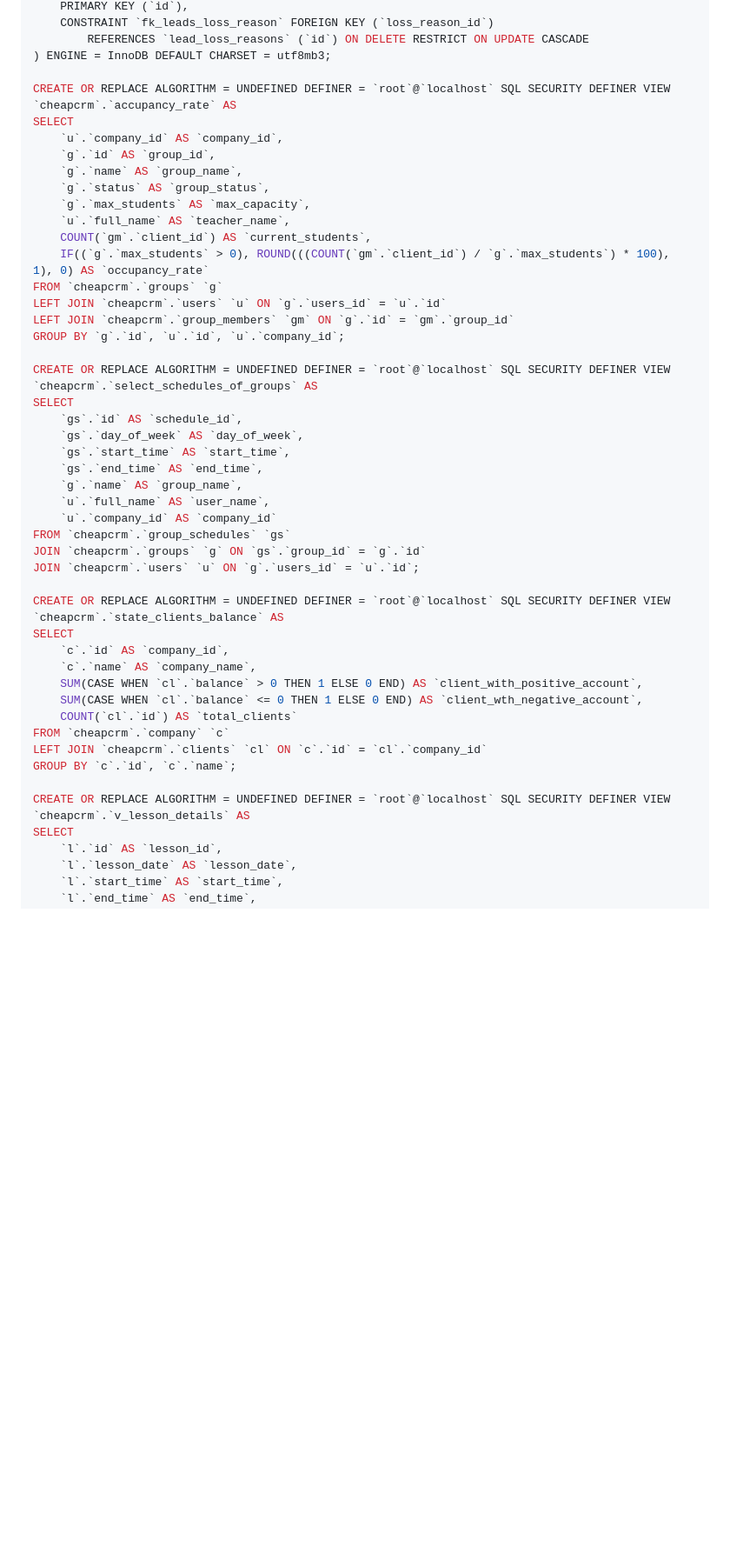
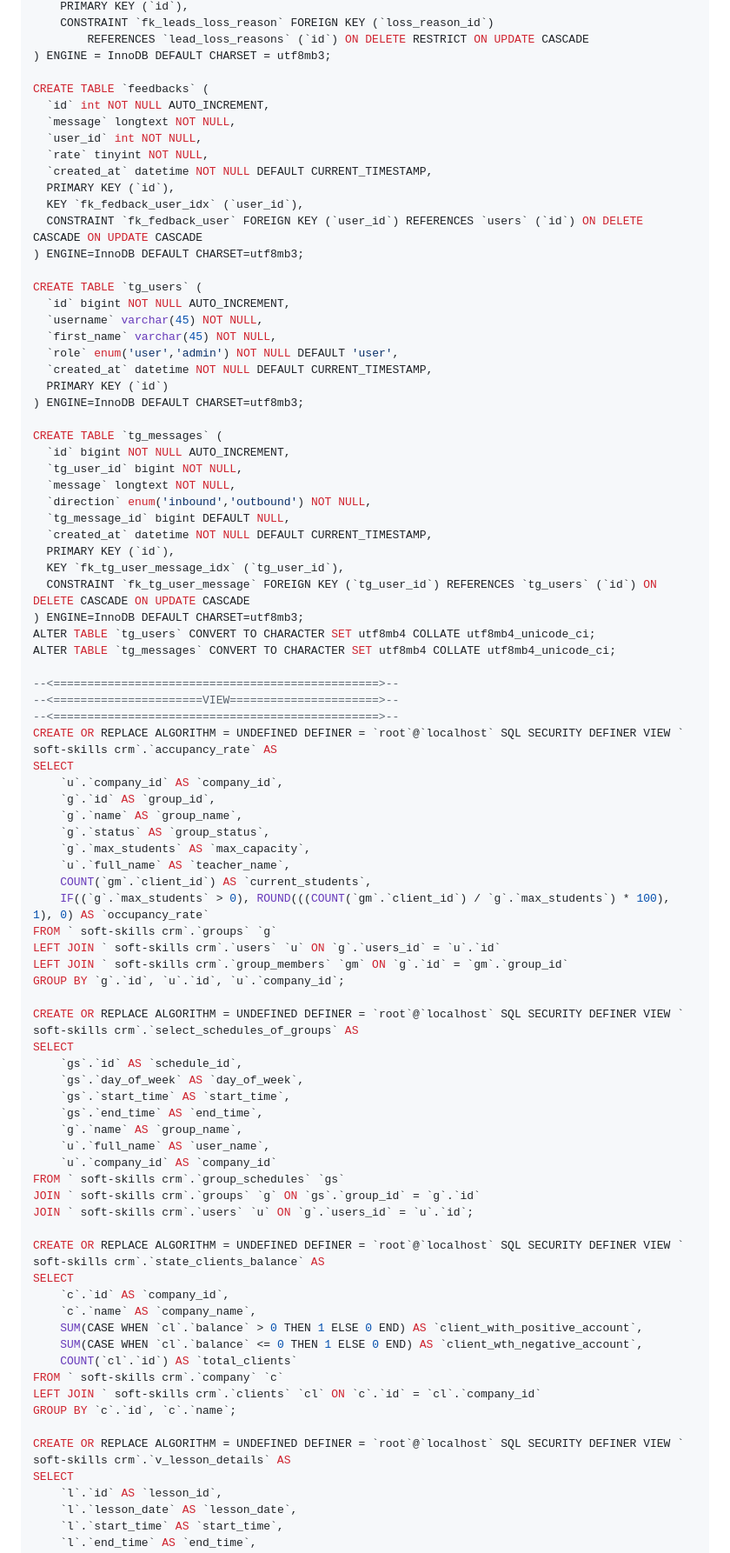
Before and after one commit to Friendly2009/SoftSkills-CRM, a Markdown page: README.md, the part around one of its changes. Shown at 87% size. Rendered like a GitHub page; blank space fills up the shorter version.

```diff
--- a/README.md
+++ b/README.md
@@ -199,7 +199,44 @@ CREATE TABLE IF NOT EXISTS `leads` (
         REFERENCES `lead_loss_reasons` (`id`) ON DELETE RESTRICT ON UPDATE CASCADE
 ) ENGINE = InnoDB DEFAULT CHARSET = utf8mb3;
 
-CREATE OR REPLACE ALGORITHM = UNDEFINED DEFINER = `root`@`localhost` SQL SECURITY DEFINER VIEW `cheapcrm`.`accupancy_rate` AS
+CREATE TABLE `feedbacks` (
+  `id` int NOT NULL AUTO_INCREMENT,
+  `message` longtext NOT NULL,
+  `user_id` int NOT NULL,
+  `rate` tinyint NOT NULL,
+  `created_at` datetime NOT NULL DEFAULT CURRENT_TIMESTAMP,
+  PRIMARY KEY (`id`),
+  KEY `fk_fedback_user_idx` (`user_id`),
+  CONSTRAINT `fk_fedback_user` FOREIGN KEY (`user_id`) REFERENCES `users` (`id`) ON DELETE CASCADE ON UPDATE CASCADE
+) ENGINE=InnoDB DEFAULT CHARSET=utf8mb3;
+
+CREATE TABLE `tg_users` (
+  `id` bigint NOT NULL AUTO_INCREMENT,
+  `username` varchar(45) NOT NULL,
+  `first_name` varchar(45) NOT NULL,
+  `role` enum('user','admin') NOT NULL DEFAULT 'user',
+  `created_at` datetime NOT NULL DEFAULT CURRENT_TIMESTAMP,
+  PRIMARY KEY (`id`)
+) ENGINE=InnoDB DEFAULT CHARSET=utf8mb3;
+
+CREATE TABLE `tg_messages` (
+  `id` bigint NOT NULL AUTO_INCREMENT,
+  `tg_user_id` bigint NOT NULL,
+  `message` longtext NOT NULL,
+  `direction` enum('inbound','outbound') NOT NULL,
+  `tg_message_id` bigint DEFAULT NULL,
+  `created_at` datetime NOT NULL DEFAULT CURRENT_TIMESTAMP,
+  PRIMARY KEY (`id`),
+  KEY `fk_tg_user_message_idx` (`tg_user_id`),
+  CONSTRAINT `fk_tg_user_message` FOREIGN KEY (`tg_user_id`) REFERENCES `tg_users` (`id`) ON DELETE CASCADE ON UPDATE CASCADE
+) ENGINE=InnoDB DEFAULT CHARSET=utf8mb3;
+ALTER TABLE `tg_users` CONVERT TO CHARACTER SET utf8mb4 COLLATE utf8mb4_unicode_ci;
+ALTER TABLE `tg_messages` CONVERT TO CHARACTER SET utf8mb4 COLLATE utf8mb4_unicode_ci;
+
+--<================================================>--
+--<======================VIEW======================>--
+--<================================================>--
+CREATE OR REPLACE ALGORITHM = UNDEFINED DEFINER = `root`@`localhost` SQL SECURITY DEFINER VIEW ` soft-skills crm`.`accupancy_rate` AS
 SELECT
     `u`.`company_id` AS `company_id`,
     `g`.`id` AS `group_id`,
@@ -209,12 +246,12 @@ SELECT
     `u`.`full_name` AS `teacher_name`,
     COUNT(`gm`.`client_id`) AS `current_students`,
     IF((`g`.`max_students` > 0), ROUND(((COUNT(`gm`.`client_id`) / `g`.`max_students`) * 100), 1), 0) AS `occupancy_rate`
-FROM `cheapcrm`.`groups` `g`
-LEFT JOIN `cheapcrm`.`users` `u` ON `g`.`users_id` = `u`.`id`
-LEFT JOIN `cheapcrm`.`group_members` `gm` ON `g`.`id` = `gm`.`group_id`
+FROM ` soft-skills crm`.`groups` `g`
+LEFT JOIN ` soft-skills crm`.`users` `u` ON `g`.`users_id` = `u`.`id`
+LEFT JOIN ` soft-skills crm`.`group_members` `gm` ON `g`.`id` = `gm`.`group_id`
 GROUP BY `g`.`id`, `u`.`id`, `u`.`company_id`;
 
-CREATE OR REPLACE ALGORITHM = UNDEFINED DEFINER = `root`@`localhost` SQL SECURITY DEFINER VIEW `cheapcrm`.`select_schedules_of_groups` AS
+CREATE OR REPLACE ALGORITHM = UNDEFINED DEFINER = `root`@`localhost` SQL SECURITY DEFINER VIEW ` soft-skills crm`.`select_schedules_of_groups` AS
 SELECT
     `gs`.`id` AS `schedule_id`,
     `gs`.`day_of_week` AS `day_of_week`,
@@ -223,22 +260,22 @@ SELECT
     `g`.`name` AS `group_name`,
     `u`.`full_name` AS `user_name`,
     `u`.`company_id` AS `company_id`
-FROM `cheapcrm`.`group_schedules` `gs`
-JOIN `cheapcrm`.`groups` `g` ON `gs`.`group_id` = `g`.`id`
-JOIN `cheapcrm`.`users` `u` ON `g`.`users_id` = `u`.`id`;
+FROM ` soft-skills crm`.`group_schedules` `gs`
+JOIN ` soft-skills crm`.`groups` `g` ON `gs`.`group_id` = `g`.`id`
+JOIN ` soft-skills crm`.`users` `u` ON `g`.`users_id` = `u`.`id`;
 
-CREATE OR REPLACE ALGORITHM = UNDEFINED DEFINER = `root`@`localhost` SQL SECURITY DEFINER VIEW `cheapcrm`.`state_clients_balance` AS
+CREATE OR REPLACE ALGORITHM = UNDEFINED DEFINER = `root`@`localhost` SQL SECURITY DEFINER VIEW ` soft-skills crm`.`state_clients_balance` AS
 SELECT
     `c`.`id` AS `company_id`,
     `c`.`name` AS `company_name`,
     SUM(CASE WHEN `cl`.`balance` > 0 THEN 1 ELSE 0 END) AS `client_with_positive_account`,
     SUM(CASE WHEN `cl`.`balance` <= 0 THEN 1 ELSE 0 END) AS `client_wth_negative_account`,
     COUNT(`cl`.`id`) AS `total_clients`
-FROM `cheapcrm`.`company` `c`
-LEFT JOIN `cheapcrm`.`clients` `cl` ON `c`.`id` = `cl`.`company_id`
+FROM ` soft-skills crm`.`company` `c`
+LEFT JOIN ` soft-skills crm`.`clients` `cl` ON `c`.`id` = `cl`.`company_id`
 GROUP BY `c`.`id`, `c`.`name`;
 
-CREATE OR REPLACE ALGORITHM = UNDEFINED DEFINER = `root`@`localhost` SQL SECURITY DEFINER VIEW `cheapcrm`.`v_lesson_details` AS
+CREATE OR REPLACE ALGORITHM = UNDEFINED DEFINER = `root`@`localhost` SQL SECURITY DEFINER VIEW ` soft-skills crm`.`v_lesson_details` AS
 SELECT
     `l`.`id` AS `lesson_id`,
     `l`.`lesson_date` AS `lesson_date`,
```
Also changed, not shown: other parts of README.md (+32 -24 lines), PRIVACY.md (+1 -1 lines).
